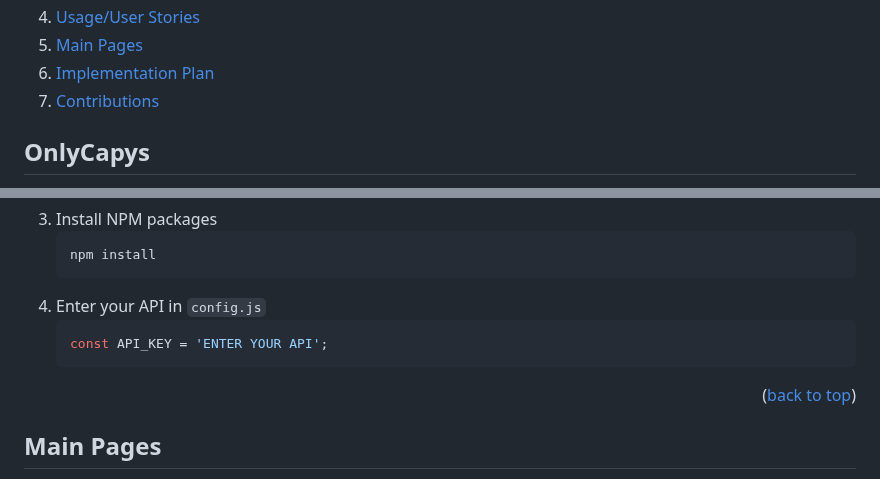
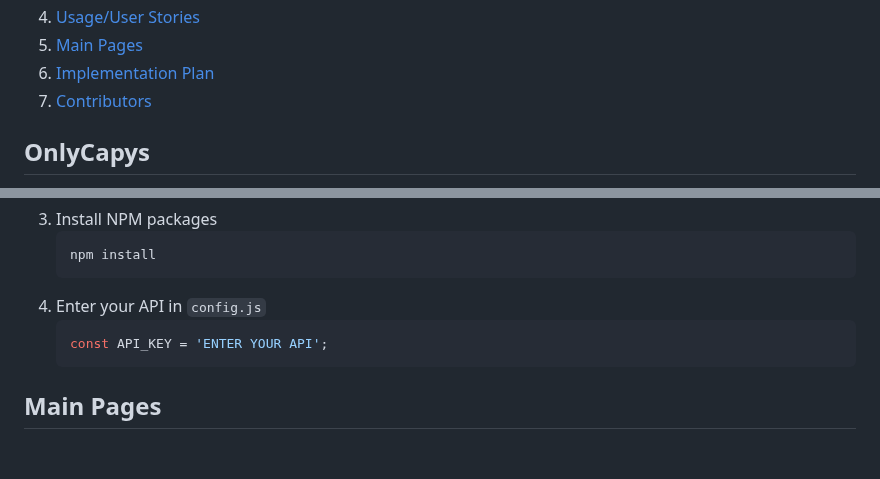
Before and after one commit to jenhuynhto/capy-me, a Markdown page: README.md, 2 parts joined by grey strips. GitHub-like rendering; folded sections open; blank space fills up the shorter version.

````diff
--- a/README.md
+++ b/README.md
@@ -13,7 +13,7 @@
     <li><a href="#usage/user-stories">Usage/User Stories</a></li>
     <li><a href="#main-pages">Main Pages</a></li>
     <li><a href="#implementation-plan">Implementation Plan</a></li>
-    <li><a href="#contributions">Contributions</a></li>
+    <li><a href="#contributors">Contributors</a></li>
   </ol>
 </details>
 
@@ -54,8 +54,6 @@ _Below is an example of how you can instruct your audience on installing and set
    const API_KEY = 'ENTER YOUR API';
    ```
 
-<p align="right">(<a href="#readme-top">back to top</a>)</p>
-
 ## Main Pages
 https://www.figma.com/file/xhpThAoGEcpxTyCfcZVV1n/CSE183---Capybara-Project-Proposal?node-id=0%3A88&t=GRIpDimNPT0jz7Yj-1
 
````
Also changed, not shown: other parts of README.md (+6 -6 lines).
